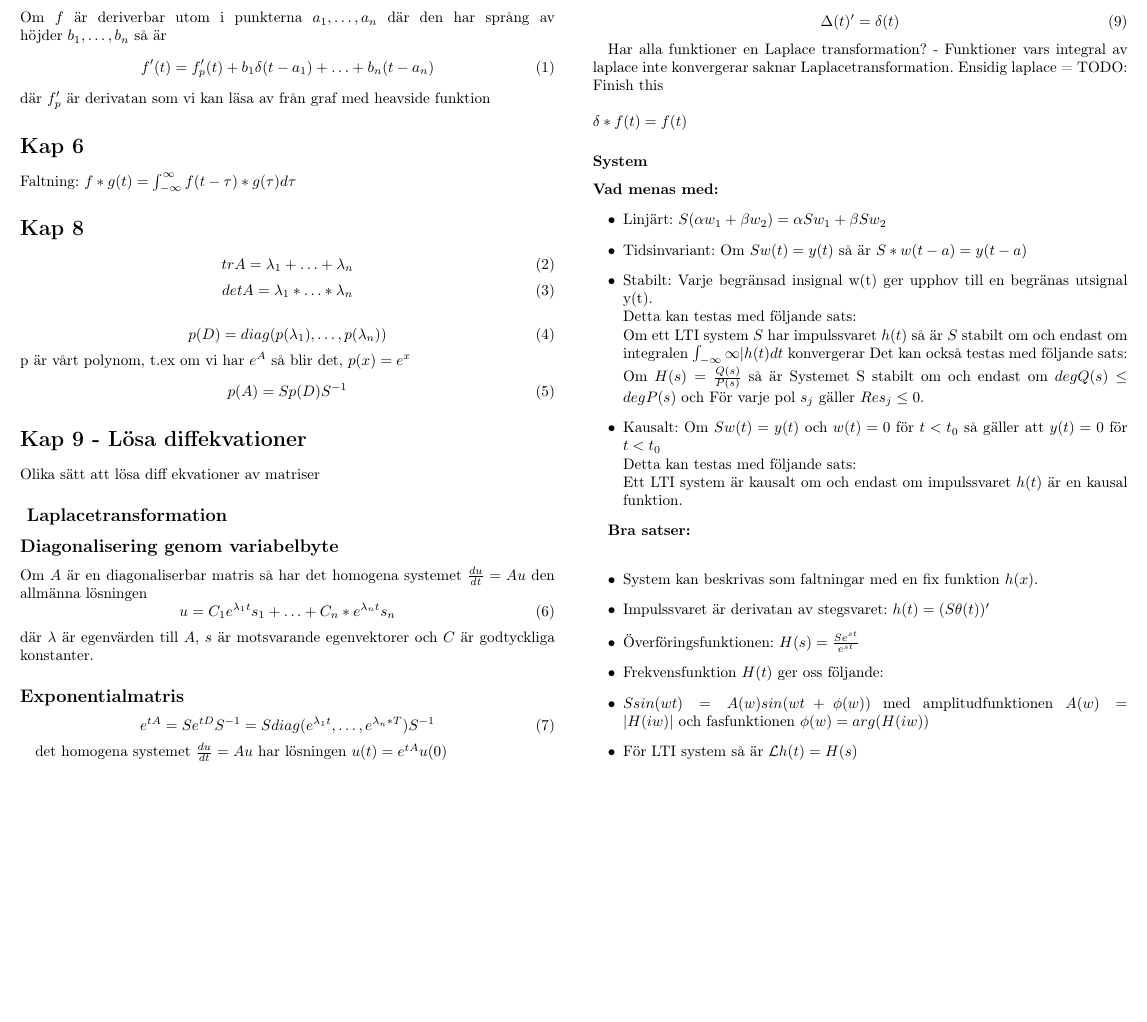
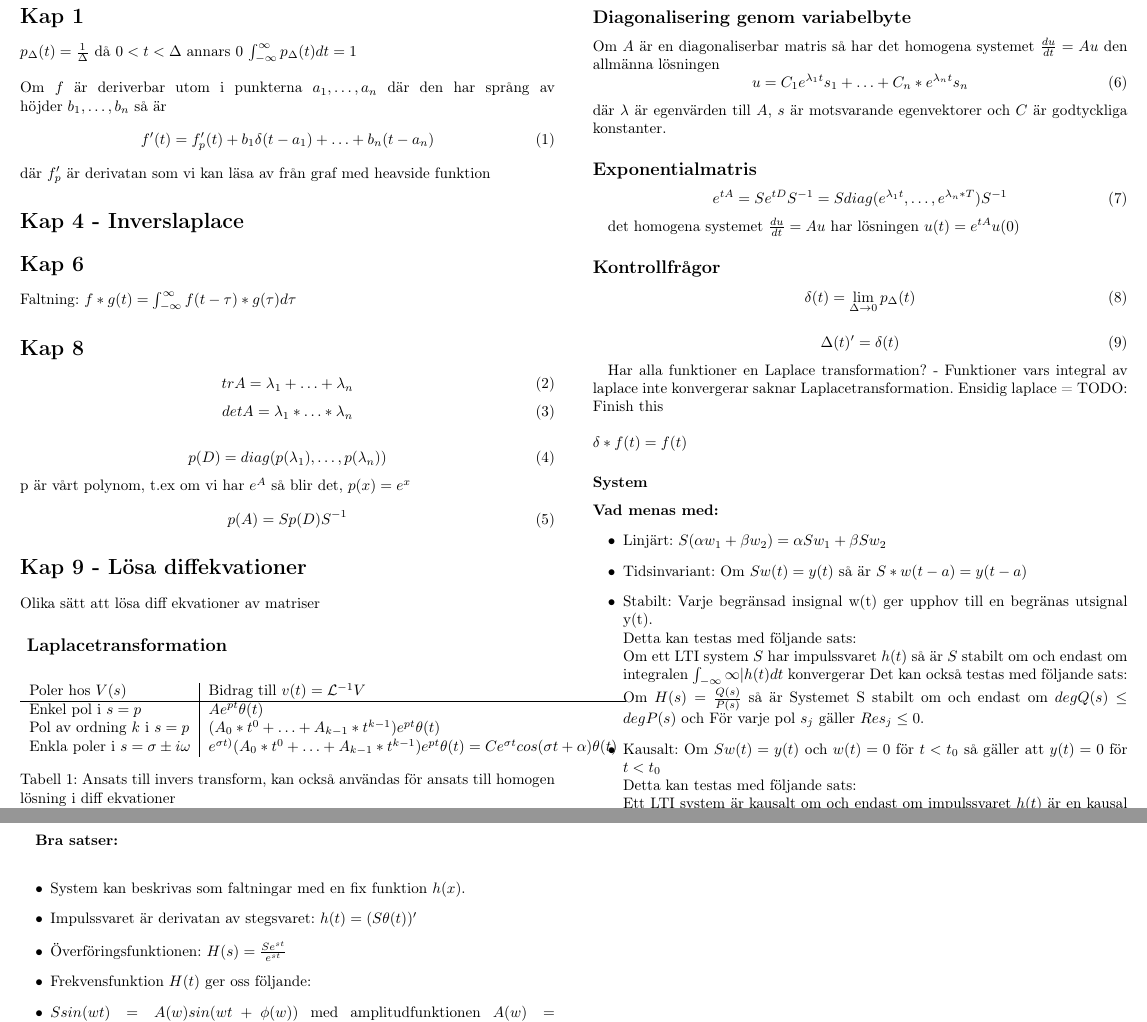
Before and after one commit to LTH-Co-op/linsys-FMAF10, a LaTeX document (main.tex): part of page 1 of 2 before the commit and two parts of pages 1 and 2 of 2 after it, the two joined at a grey line, cut so that both start at the same text, the shorter picture padded with empty space. Compiled offline with pdfLaTeX.

Commit message:
Ansats till invers

```diff
--- a/main.tex
+++ b/main.tex
@@ -44,6 +44,10 @@ Om $f$ är deriverbar utom i punkterna $a_1, \ldots, a_n$ där den har språng a
 \end{equation}
 där $f'_p$ är derivatan som vi kan läsa av från graf med heavside funktion
 
+
+\section*{Kap 4 - Inverslaplace}
+
+
 \section*{Kap 6}
 Faltning: $f \ast g(t) = \int_{-\infty}^{\infty} f(t-\tau)*g(\tau) d\tau$
 
@@ -67,6 +71,18 @@ p är vårt polynom, t.ex om vi har $e^A$ så blir det, $p(x) = e^x$
 Olika sätt att lösa diff ekvationer av matriser
 \subsection*{ Laplacetransformation}
 
+\begin{table}[ht]
+    \centering
+    \begin{tabular}{l|l}
+        Poler hos $V(s)$ & Bidrag till $v(t) = \mathcal{L}^{-1} V$ \\
+        \hline
+        Enkel pol i $s=p$ & $Ae^{pt} \theta(t)$ \\
+        Pol av ordning $k$ i $s=p$ & $(A_0* t^0 + \ldots + A_{k-1}*t^{k-1})e^{pt} \theta(t)$ \\
+        Enkla poler i $s=\sigma \pm i \omega$ & $e^{\sigma t)} (A_0* t^0 + \ldots + A_{k-1}*t^{k-1})e^{pt} \theta(t) = Ce^{\sigma t}cos(\sigma t + \alpha)\theta(t)$
+    \end{tabular}
+    \caption{Ansats till invers transform, kan också användas för ansats till homogen lösning i diff ekvationer}
+    \label{tab:my_label}
+\end{table}
 \subsection*{Diagonalisering genom variabelbyte}
 Om $A$ är en diagonaliserbar matris så har det homogena systemet $\frac{du}{dt} = Au$ den allmänna lösningen
 \begin{equation}
```
